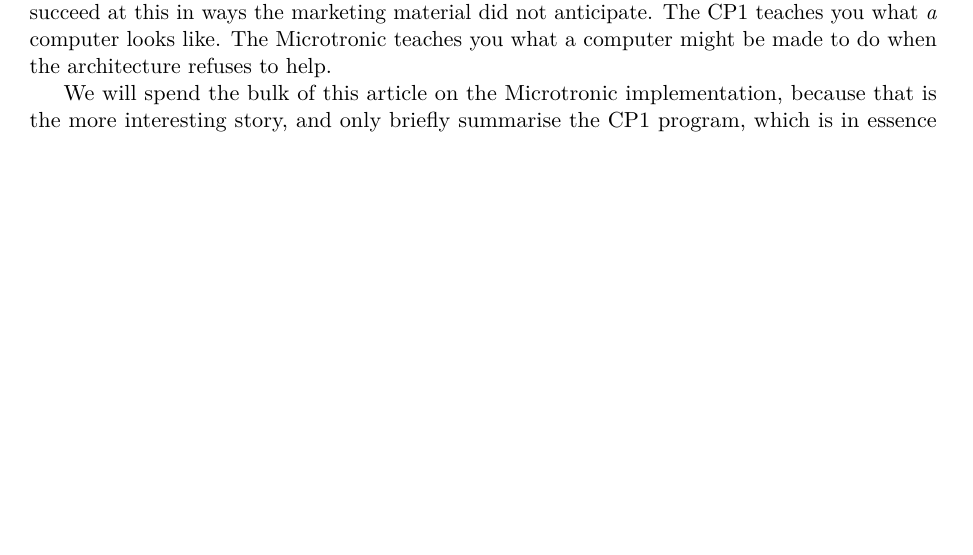
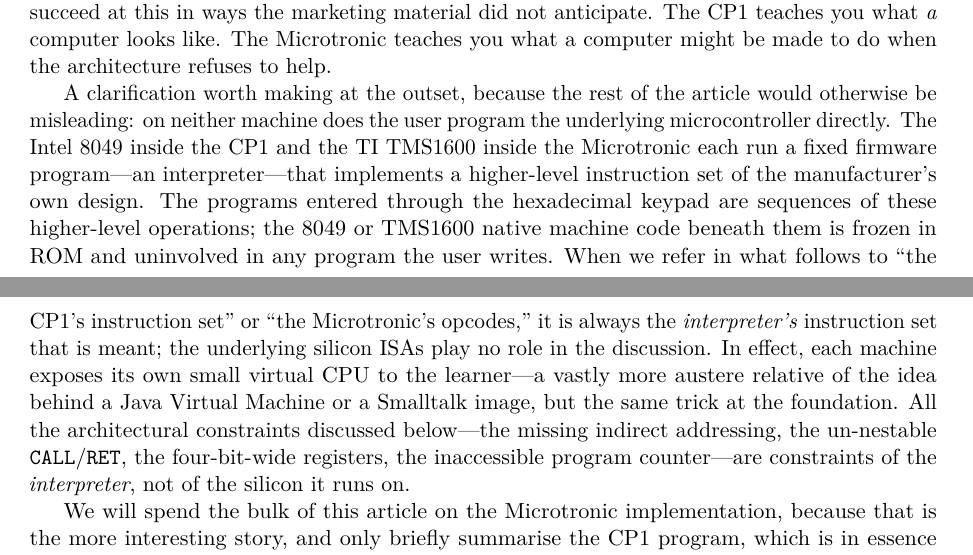
Before and after one commit to lambdamikel/towers-of-hanoi, a LaTeX paper (article/hanoi.tex): part of page 1 of 9 before the commit and two parts of pages 1 and 2 of 9 after it, the two joined at a grey line, cut so that both start at the same text, the shorter picture padded with empty space. Compiled offline with pdfLaTeX.

Commit message:
Clarify both machines run firmware interpreters, not native code
Add a paragraph to the Introduction (in both the LaTeX article and
the inlined README copy) noting that the user does not program the
8049 or the TMS1600 directly. Each machine runs a fixed firmware
interpreter that implements its own higher-level instruction set,
and it is that interpreter's ISA the article discusses throughout.
The 8049 and TMS1600 native machine code is frozen in ROM and
uninvolved in any user program. All the architectural constraints
discussed in the paper -- missing indirect addressing, un-nestable
CALL/RET, four-bit registers, inaccessible PC -- are constraints
of the interpreter, not of the silicon.

PDF regenerated.

Co-Authored-By: Claude Opus 4.7 <noreply@anthropic.com>

```diff
--- a/article/hanoi.tex
+++ b/article/hanoi.tex
@@ -93,6 +93,27 @@
 not anticipate. The CP1 teaches you what \emph{a} computer looks like.
 The Microtronic teaches you what a computer might be made to do when
 the architecture refuses to help.
+
+A clarification worth making at the outset, because the rest of the
+article would otherwise be misleading: on neither machine does the
+user program the underlying microcontroller directly. The Intel 8049
+inside the CP1 and the TI TMS1600 inside the Microtronic each run a
+fixed firmware program---an interpreter---that implements a
+higher-level instruction set of the manufacturer's own design. The
+programs entered through the hexadecimal keypad are sequences of
+these higher-level operations; the 8049 or TMS1600 native machine
+code beneath them is frozen in ROM and uninvolved in any program the
+user writes. When we refer in what follows to ``the CP1's instruction
+set'' or ``the Microtronic's opcodes,'' it is always the
+\emph{interpreter's} instruction set that is meant; the underlying
+silicon ISAs play no role in the discussion. In effect, each machine
+exposes its own small virtual CPU to the learner---a vastly more
+austere relative of the idea behind a Java Virtual Machine or a
+Smalltalk image, but the same trick at the foundation. All the
+architectural constraints discussed below---the missing indirect
+addressing, the un-nestable \texttt{CALL}/\texttt{RET}, the
+four-bit-wide registers, the inaccessible program counter---are
+constraints of the \emph{interpreter}, not of the silicon it runs on.
 
 We will spend the bulk of this article on the Microtronic
 implementation, because that is the more interesting story, and only
```
Also changed, not shown: README.md, article/hanoi.pdf.
